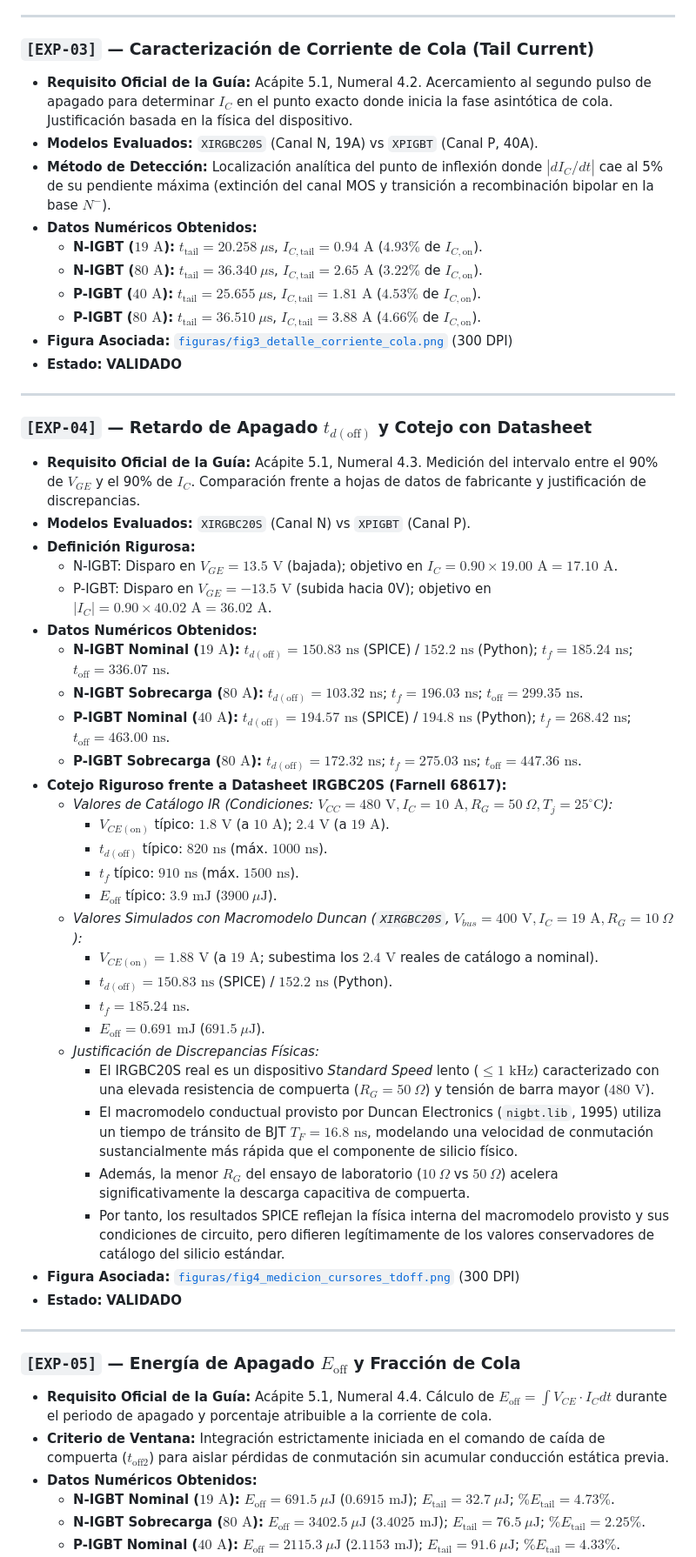
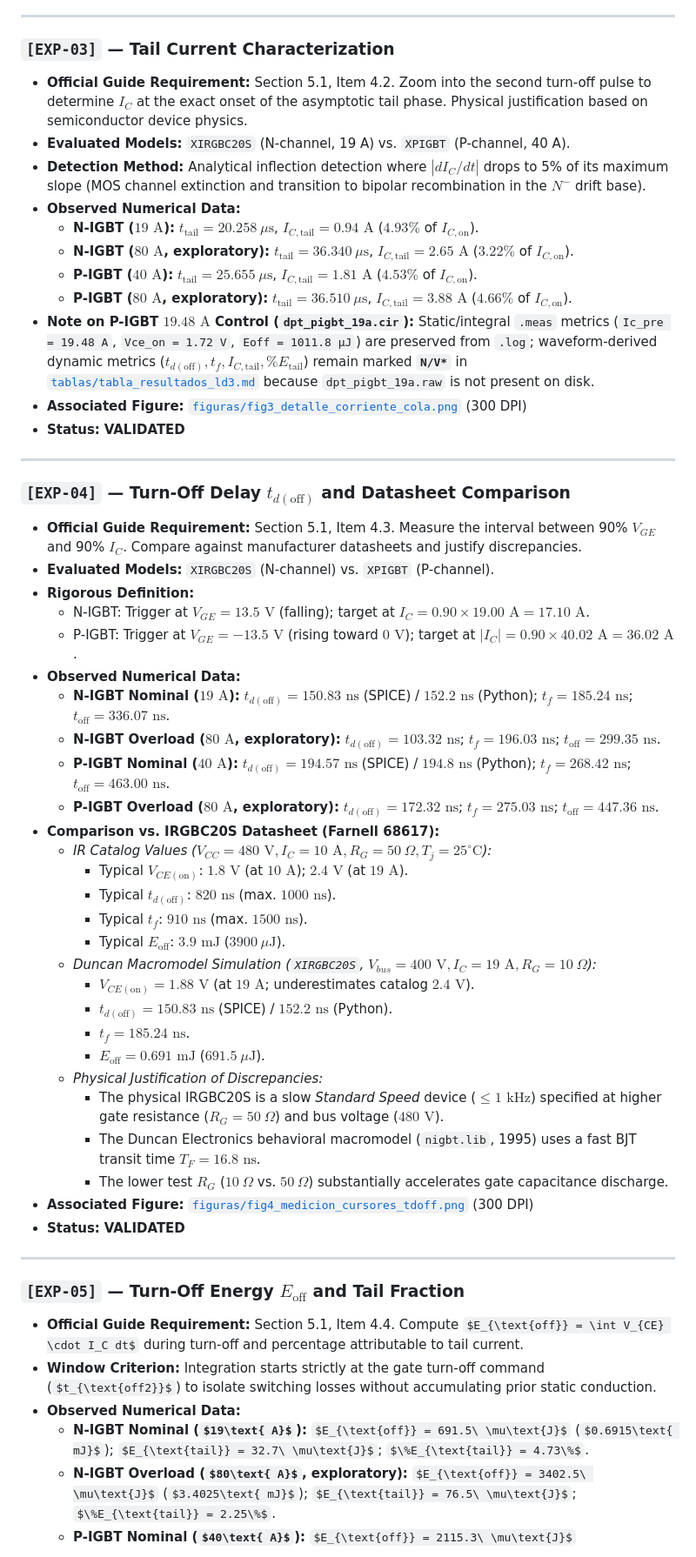
Before and after one commit to LE0ST/Microelectronica-UNMSM, a Markdown page: LD3_Yactayo/TRAZABILIDAD.md, the part around one of its changes. Shown at 87% size. Drawn GitHub-style; some formulas as TeX source.

```diff
--- a/LD3_Yactayo/TRAZABILIDAD.md
+++ b/LD3_Yactayo/TRAZABILIDAD.md
@@ -82,56 +82,56 @@
 
 ---
 
-### `[EXP-03]` — Caracterización de Corriente de Cola (Tail Current)
-* **Requisito Oficial de la Guía:** Acápite 5.1, Numeral 4.2. Acercamiento al segundo pulso de apagado para determinar $I_C$ en el punto exacto donde inicia la fase asintótica de cola. Justificación basada en la física del dispositivo.
-* **Modelos Evaluados:** `XIRGBC20S` (Canal N, 19A) vs `XPIGBT` (Canal P, 40A).
-* **Método de Detección:** Localización analítica del punto de inflexión donde $|dI_C/dt|$ cae al 5% de su pendiente máxima (extinción del canal MOS y transición a recombinación bipolar en la base $N^-$).
-* **Datos Numéricos Obtenidos:**
-  * **N-IGBT ($19\text{ A}$):** $t_{\text{tail}} = 20.258\ \mu\text{s}$, $I_{C,\text{tail}} = 0.94\text{ A}$ ($4.93\%$ de $I_{C,\text{on}}$).
-  * **N-IGBT ($80\text{ A}$):** $t_{\text{tail}} = 36.340\ \mu\text{s}$, $I_{C,\text{tail}} = 2.65\text{ A}$ ($3.22\%$ de $I_{C,\text{on}}$).
-  * **P-IGBT ($40\text{ A}$):** $t_{\text{tail}} = 25.655\ \mu\text{s}$, $I_{C,\text{tail}} = 1.81\text{ A}$ ($4.53\%$ de $I_{C,\text{on}}$).
-  * **P-IGBT ($80\text{ A}$):** $t_{\text{tail}} = 36.510\ \mu\text{s}$, $I_{C,\text{tail}} = 3.88\text{ A}$ ($4.66\%$ de $I_{C,\text{on}}$).
-* **Figura Asociada:** [`figuras/fig3_detalle_corriente_cola.png`](figuras/fig3_detalle_corriente_cola.png) (300 DPI)
-* **Estado:** **VALIDADO**
+### `[EXP-03]` — Tail Current Characterization
+* **Official Guide Requirement:** Section 5.1, Item 4.2. Zoom into the second turn-off pulse to determine $I_C$ at the exact onset of the asymptotic tail phase. Physical justification based on semiconductor device physics.
+* **Evaluated Models:** `XIRGBC20S` (N-channel, 19 A) vs. `XPIGBT` (P-channel, 40 A).
+* **Detection Method:** Analytical inflection detection where $|dI_C/dt|$ drops to 5% of its maximum slope (MOS channel extinction and transition to bipolar recombination in the $N^-$ drift base).
+* **Observed Numerical Data:**
+  * **N-IGBT ($19\text{ A}$):** $t_{\text{tail}} = 20.258\ \mu\text{s}$, $I_{C,\text{tail}} = 0.94\text{ A}$ ($4.93\%$ of $I_{C,\text{on}}$).
+  * **N-IGBT ($80\text{ A}$, exploratory):** $t_{\text{tail}} = 36.340\ \mu\text{s}$, $I_{C,\text{tail}} = 2.65\text{ A}$ ($3.22\%$ of $I_{C,\text{on}}$).
+  * **P-IGBT ($40\text{ A}$):** $t_{\text{tail}} = 25.655\ \mu\text{s}$, $I_{C,\text{tail}} = 1.81\text{ A}$ ($4.53\%$ of $I_{C,\text{on}}$).
+  * **P-IGBT ($80\text{ A}$, exploratory):** $t_{\text{tail}} = 36.510\ \mu\text{s}$, $I_{C,\text{tail}} = 3.88\text{ A}$ ($4.66\%$ of $I_{C,\text{on}}$).
+* **Note on P-IGBT $19.48\text{ A}$ Control (`dpt_pigbt_19a.cir`):** Static/integral `.meas` metrics (`Ic_pre = 19.48 A`, `Vce_on = 1.72 V`, `Eoff = 1011.8 µJ`) are preserved from `.log`; waveform-derived dynamic metrics ($t_{d(\text{off})}, t_f, I_{C,\text{tail}}, \%E_{\text{tail}}$) remain marked **`N/V*`** in [`tablas/tabla_resultados_ld3.md`](tablas/tabla_resultados_ld3.md) because `dpt_pigbt_19a.raw` is not present on disk.
+* **Associated Figure:** [`figuras/fig3_detalle_corriente_cola.png`](figuras/fig3_detalle_corriente_cola.png) (300 DPI)
+* **Status:** **VALIDATED**
 
 ---
 
-### `[EXP-04]` — Retardo de Apagado $t_{d(\text{off})}$ y Cotejo con Datasheet
-* **Requisito Oficial de la Guía:** Acápite 5.1, Numeral 4.3. Medición del intervalo entre el 90% de $V_{GE}$ y el 90% de $I_C$. Comparación frente a hojas de datos de fabricante y justificación de discrepancias.
-* **Modelos Evaluados:** `XIRGBC20S` (Canal N) vs `XPIGBT` (Canal P).
-* **Definición Rigurosa:**
-  * N-IGBT: Disparo en $V_{GE} = 13.5\text{ V}$ (bajada); objetivo en $I_C = 0.90 \times 19.00\text{ A} = 17.10\text{ A}$.
-  * P-IGBT: Disparo en $V_{GE} = -13.5\text{ V}$ (subida hacia 0V); objetivo en $|I_C| = 0.90 \times 40.02\text{ A} = 36.02\text{ A}$.
-* **Datos Numéricos Obtenidos:**
+### `[EXP-04]` — Turn-Off Delay $t_{d(\text{off})}$ and Datasheet Comparison
+* **Official Guide Requirement:** Section 5.1, Item 4.3. Measure the interval between 90% $V_{GE}$ and 90% $I_C$. Compare against manufacturer datasheets and justify discrepancies.
+* **Evaluated Models:** `XIRGBC20S` (N-channel) vs. `XPIGBT` (P-channel).
+* **Rigorous Definition:**
+  * N-IGBT: Trigger at $V_{GE} = 13.5\text{ V}$ (falling); target at $I_C = 0.90 \times 19.00\text{ A} = 17.10\text{ A}$.
+  * P-IGBT: Trigger at $V_{GE} = -13.5\text{ V}$ (rising toward $0\text{ V}$); target at $|I_C| = 0.90 \times 40.02\text{ A} = 36.02\text{ A}$.
+* **Observed Numerical Data:**
   * **N-IGBT Nominal ($19\text{ A}$):** $t_{d(\text{off})} = 150.83\text{ ns}$ (SPICE) / $152.2\text{ ns}$ (Python); $t_f = 185.24\text{ ns}$; $t_{\text{off}} = 336.07\text{ ns}$.
-  * **N-IGBT Sobrecarga ($80\text{ A}$):** $t_{d(\text{off})} = 103.32\text{ ns}$; $t_f = 196.03\text{ ns}$; $t_{\text{off}} = 299.35\text{ ns}$.
+  * **N-IGBT Overload ($80\text{ A}$, exploratory):** $t_{d(\text{off})} = 103.32\text{ ns}$; $t_f = 196.03\text{ ns}$; $t_{\text{off}} = 299.35\text{ ns}$.
   * **P-IGBT Nominal ($40\text{ A}$):** $t_{d(\text{off})} = 194.57\text{ ns}$ (SPICE) / $194.8\text{ ns}$ (Python); $t_f = 268.42\text{ ns}$; $t_{\text{off}} = 463.00\text{ ns}$.
-  * **P-IGBT Sobrecarga ($80\text{ A}$):** $t_{d(\text{off})} = 172.32\text{ ns}$; $t_f = 275.03\text{ ns}$; $t_{\text{off}} = 447.36\text{ ns}$.
-* **Cotejo Riguroso frente a Datasheet IRGBC20S (Farnell 68617):**
-  * *Valores de Catálogo IR (Condiciones: $V_{CC}=480\text{ V}, I_C=10\text{ A}, R_G=50\ \Omega, T_j=25^\circ\text{C}$):*
-    * $V_{CE(\text{on})}$ típico: $1.8\text{ V}$ (a $10\text{ A}$); $2.4\text{ V}$ (a $19\text{ A}$).
-    * $t_{d(\text{off})}$ típico: $820\text{ ns}$ (máx. $1000\text{ ns}$).
-    * $t_f$ típico: $910\text{ ns}$ (máx. $1500\text{ ns}$).
-    * $E_{\text{off}}$ típico: $3.9\text{ mJ}$ ($3900\ \mu\text{J}$).
-  * *Valores Simulados con Macromodelo Duncan (`XIRGBC20S`, $V_{bus}=400\text{ V}, I_C=19\text{ A}, R_G=10\ \Omega$):*
-    * $V_{CE(\text{on})} = 1.88\text{ V}$ (a $19\text{ A}$; subestima los $2.4\text{ V}$ reales de catálogo a nominal).
+  * **P-IGBT Overload ($80\text{ A}$, exploratory):** $t_{d(\text{off})} = 172.32\text{ ns}$; $t_f = 275.03\text{ ns}$; $t_{\text{off}} = 447.36\text{ ns}$.
+* **Comparison vs. IRGBC20S Datasheet (Farnell 68617):**
+  * *IR Catalog Values ($V_{CC}=480\text{ V}, I_C=10\text{ A}, R_G=50\ \Omega, T_j=25^\circ\text{C}$):*
+    * Typical $V_{CE(\text{on})}$: $1.8\text{ V}$ (at $10\text{ A}$); $2.4\text{ V}$ (at $19\text{ A}$).
+    * Typical $t_{d(\text{off})}$: $820\text{ ns}$ (max. $1000\text{ ns}$).
+    * Typical $t_f$: $910\text{ ns}$ (max. $1500\text{ ns}$).
+    * Typical $E_{\text{off}}$: $3.9\text{ mJ}$ ($3900\ \mu\text{J}$).
+  * *Duncan Macromodel Simulation (`XIRGBC20S`, $V_{bus}=400\text{ V}, I_C=19\text{ A}, R_G=10\ \Omega$):*
+    * $V_{CE(\text{on})} = 1.88\text{ V}$ (at $19\text{ A}$; underestimates catalog $2.4\text{ V}$).
     * $t_{d(\text{off})} = 150.83\text{ ns}$ (SPICE) / $152.2\text{ ns}$ (Python).
     * $t_f = 185.24\text{ ns}$.
     * $E_{\text{off}} = 0.691\text{ mJ}$ ($691.5\ \mu\text{J}$).
-  * *Justificación de Discrepancias Físicas:*
-    * El IRGBC20S real es un dispositivo *Standard Speed* lento ($\le 1\text{ kHz}$) caracterizado con una elevada resistencia de compuerta ($R_G = 50\ \Omega$) y tensión de barra mayor ($480\text{ V}$).
-    * El macromodelo conductual provisto por Duncan Electronics (`nigbt.lib`, 1995) utiliza un tiempo de tránsito de BJT $T_F = 16.8\text{ ns}$, modelando una velocidad de conmutación sustancialmente más rápida que el componente de silicio físico.
-    * Además, la menor $R_G$ del ensayo de laboratorio ($10\ \Omega$ vs $50\ \Omega$) acelera significativamente la descarga capacitiva de compuerta.
-    * Por tanto, los resultados SPICE reflejan la física interna del macromodelo provisto y sus condiciones de circuito, pero difieren legítimamente de los valores conservadores de catálogo del silicio estándar.
-* **Figura Asociada:** [`figuras/fig4_medicion_cursores_tdoff.png`](figuras/fig4_medicion_cursores_tdoff.png) (300 DPI)
-* **Estado:** **VALIDADO**
+  * *Physical Justification of Discrepancies:*
+    * The physical IRGBC20S is a slow *Standard Speed* device ($\le 1\text{ kHz}$) specified at higher gate resistance ($R_G = 50\ \Omega$) and bus voltage ($480\text{ V}$).
+    * The Duncan Electronics behavioral macromodel (`nigbt.lib`, 1995) uses a fast BJT transit time $T_F = 16.8\text{ ns}$.
+    * The lower test $R_G$ ($10\ \Omega$ vs. $50\ \Omega$) substantially accelerates gate capacitance discharge.
+* **Associated Figure:** [`figuras/fig4_medicion_cursores_tdoff.png`](figuras/fig4_medicion_cursores_tdoff.png) (300 DPI)
+* **Status:** **VALIDATED**
 
 ---
 
-### `[EXP-05]` — Energía de Apagado $E_{\text{off}}$ y Fracción de Cola
-* **Requisito Oficial de la Guía:** Acápite 5.1, Numeral 4.4. Cálculo de $E_{\text{off}} = \int V_{CE} \cdot I_C dt$ durante el periodo de apagado y porcentaje atribuible a la corriente de cola.
-* **Criterio de Ventana:** Integración estrictamente iniciada en el comando de caída de compuerta ($t_{\text{off2}}$) para aislar pérdidas de conmutación sin acumular conducción estática previa.
-* **Datos Numéricos Obtenidos:**
+### `[EXP-05]` — Turn-Off Energy $E_{\text{off}}$ and Tail Fraction
+* **Official Guide Requirement:** Section 5.1, Item 4.4. Compute $E_{\text{off}} = \int V_{CE} \cdot I_C dt$ during turn-off and percentage attributable to tail current.
+* **Window Criterion:** Integration starts strictly at the gate turn-off command ($t_{\text{off2}}$) to isolate switching losses without accumulating prior static conduction.
+* **Observed Numerical Data:**
   * **N-IGBT Nominal ($19\text{ A}$):** $E_{\text{off}} = 691.5\ \mu\text{J}$ ($0.6915\text{ mJ}$); $E_{\text{tail}} = 32.7\ \mu\text{J}$; $\%E_{\text{tail}} = 4.73\%$.
-  * **N-IGBT Sobrecarga ($80\text{ A}$):** $E_{\text{off}} = 3402.5\ \mu\text{J}$ ($3.4025\text{ mJ}$); $E_{\text{tail}} = 76.5\ \mu\text{J}$; $\%E_{\text{tail}} = 2.25\%$.
+  * **N-IGBT Overload ($80\text{ A}$, exploratory):** $E_{\text{off}} = 3402.5\ \mu\text{J}$ ($3.4025\text{ mJ}$); $E_{\text{tail}} = 76.5\ \mu\text{J}$; $\%E_{\text{tail}} = 2.25\%$.
   * **P-IGBT Nominal ($40\text{ A}$):** $E_{\text{off}} = 2115.3\ \mu\text{J}$ ($2.1153\text{ mJ}$); $E_{\text{tail}} = 91.6\ \mu\text{J}$; $\%E_{\text{tail}} = 4.33\%$.
```
Also changed, not shown: other parts of LD3_Yactayo/TRAZABILIDAD.md (+155 -156 lines).
